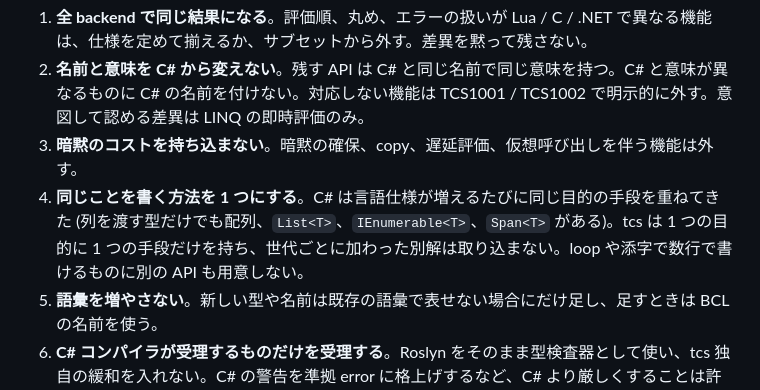
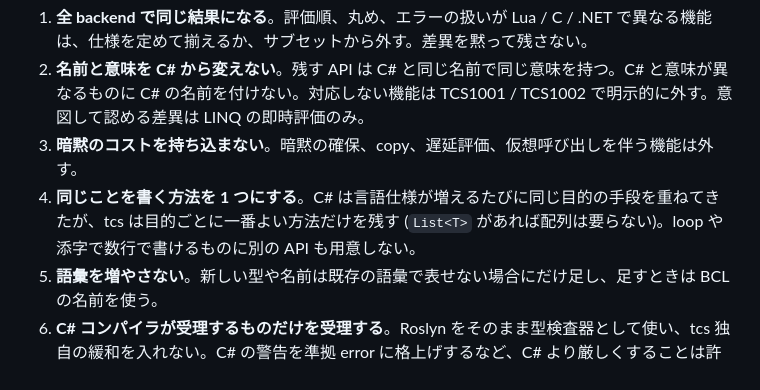
Before and after one commit to neguse/tcs, a Markdown page: objective.md, the part around the change. Drawn GitHub-style.

Commit message:
docs: 選定基準 4 を「目的ごとに一番よい方法だけを残す」に言い換える
Co-Authored-By: Claude Fable 5.1 <noreply@anthropic.com>
Claude-Session: https://claude.ai/code/session_01WhAme7cm9sLjf7bp6k8Y4S

```diff
--- a/objective.md
+++ b/objective.md
@@ -67,7 +67,7 @@ TinyC# は C# の全部入りではなく、C# 開発者が現代的な書き味
 1. **全 backend で同じ結果になる**。評価順、丸め、エラーの扱いが Lua / C / .NET で異なる機能は、仕様を定めて揃えるか、サブセットから外す。差異を黙って残さない。
 2. **名前と意味を C# から変えない**。残す API は C# と同じ名前で同じ意味を持つ。C# と意味が異なるものに C# の名前を付けない。対応しない機能は TCS1001 / TCS1002 で明示的に外す。意図して認める差異は LINQ の即時評価のみ。
 3. **暗黙のコストを持ち込まない**。暗黙の確保、copy、遅延評価、仮想呼び出しを伴う機能は外す。
-4. **同じことを書く方法を 1 つにする**。C# は言語仕様が増えるたびに同じ目的の手段を重ねてきた (列を渡す型だけでも配列、`List<T>`、`IEnumerable<T>`、`Span<T>` がある)。tcs は 1 つの目的に 1 つの手段だけを持ち、世代ごとに加わった別解は取り込まない。loop や添字で数行で書けるものに別の API も用意しない。
+4. **同じことを書く方法を 1 つにする**。C# は言語仕様が増えるたびに同じ目的の手段を重ねてきたが、tcs は目的ごとに一番よい方法だけを残す (`List<T>` があれば配列は要らない)。loop や添字で数行で書けるものに別の API も用意しない。
 5. **語彙を増やさない**。新しい型や名前は既存の語彙で表せない場合にだけ足し、足すときは BCL の名前を使う。
 6. **C# コンパイラが受理するものだけを受理する**。Roslyn をそのまま型検査器として使い、tcs 独自の緩和を入れない。C# の警告を準拠 error に格上げするなど、C# より厳しくすることは許容する。
 
```
